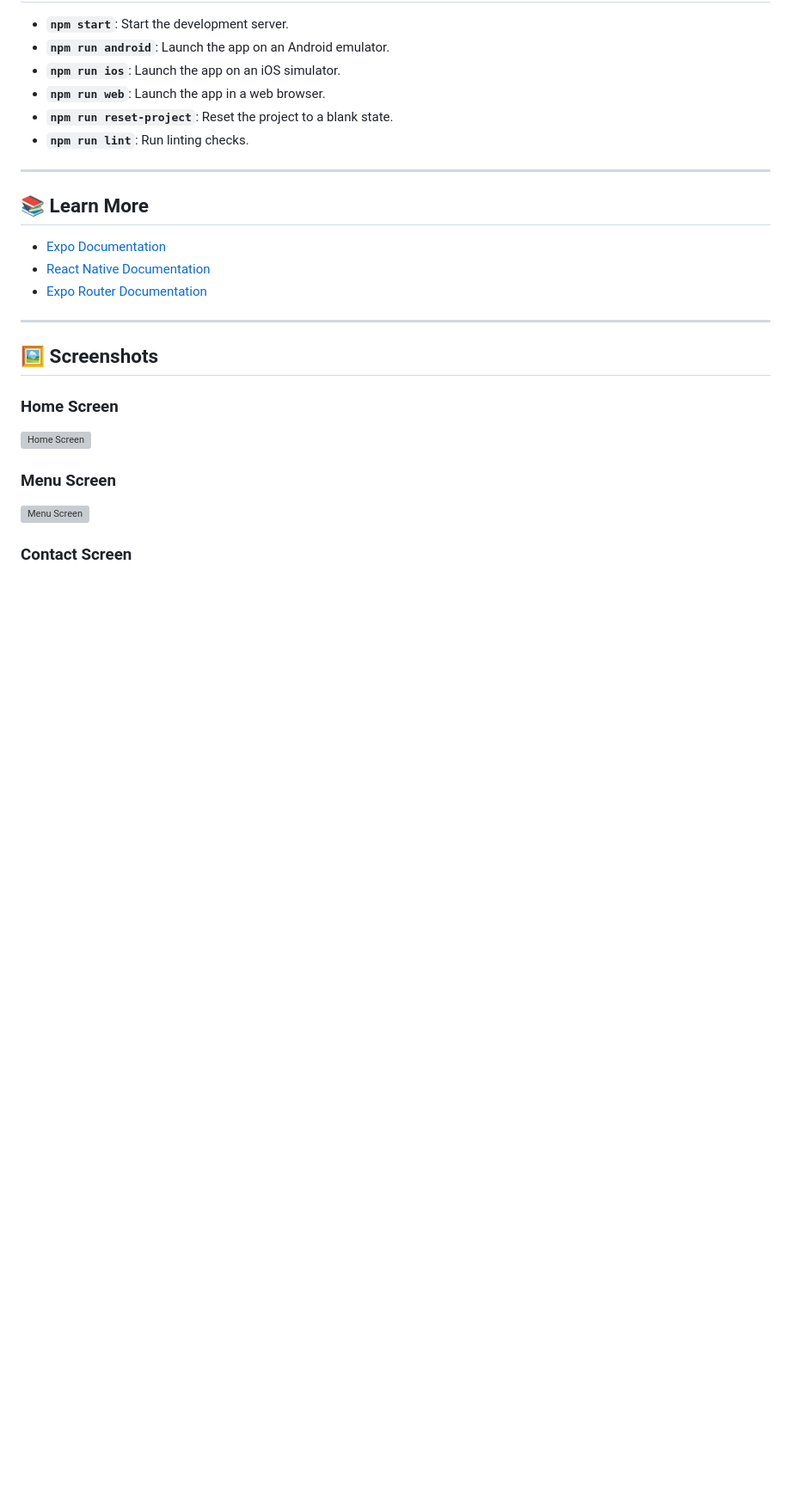
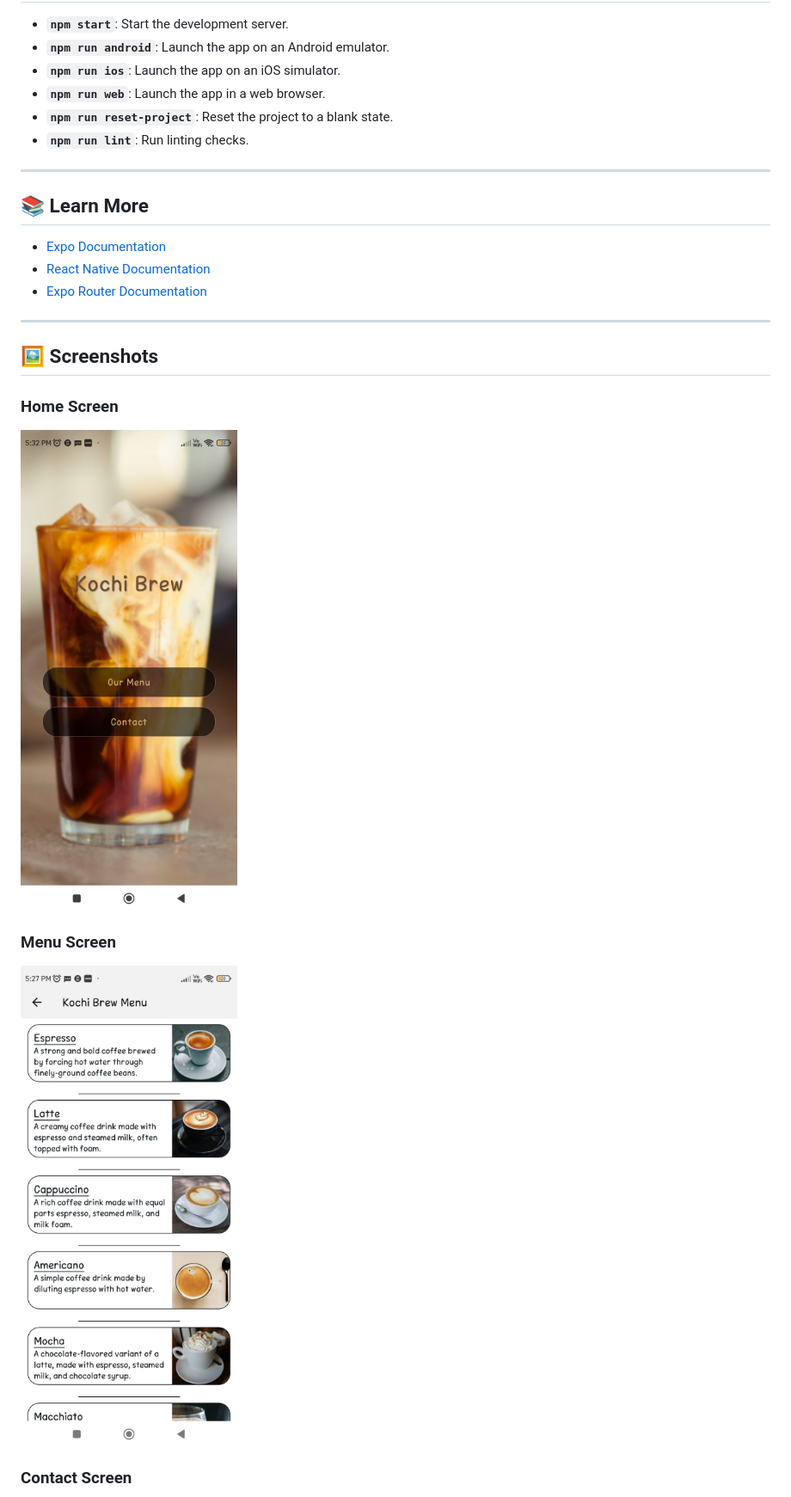
Before and after one commit to Alwinkg7/CoffeeMenuApp, a Markdown page: Readme.md, the part around one of its changes. Shown at 86% size. Drawn GitHub-style; blank space fills up the shorter version; grey boxes are pictures that could not be loaded.

```diff
--- a/Readme.md
+++ b/Readme.md
@@ -128,9 +128,9 @@ Snapshot tests are included for components like `ThemedText`.
 ## 🖼️ Screenshots
 
 ### Home Screen
-![Home Screen](ScreenShots\Home.jpg)
+![Home Screen](./ScreenShots/Home.jpg)
 
 ### Menu Screen
-![Menu Screen](ScreenShots\Menu.jpg)
+![Menu Screen](./ScreenShots/Menu.jpg)
 
 ### Contact Screen
```
Also changed, not shown: other parts of Readme.md (+1 -1 lines).
